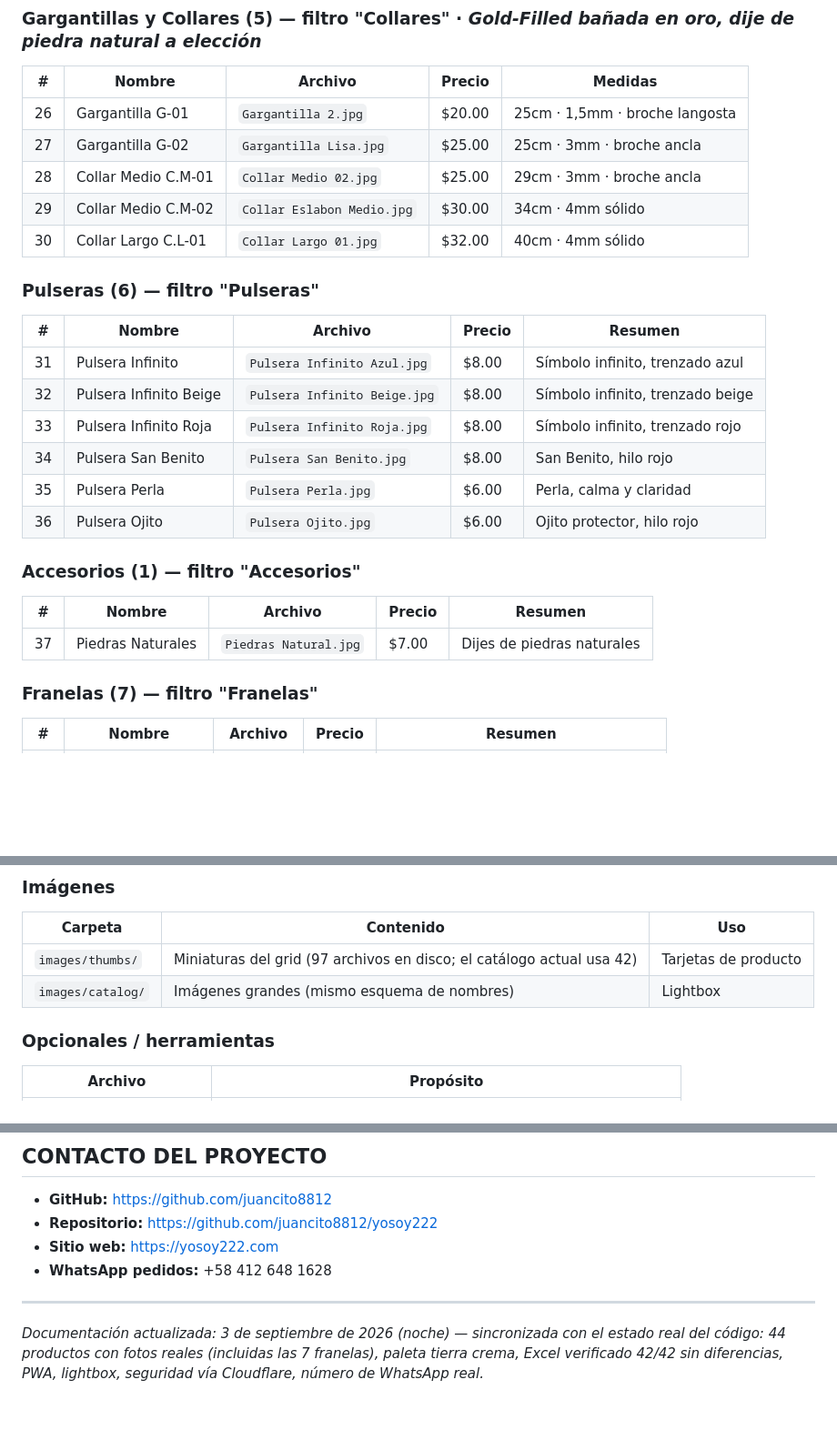
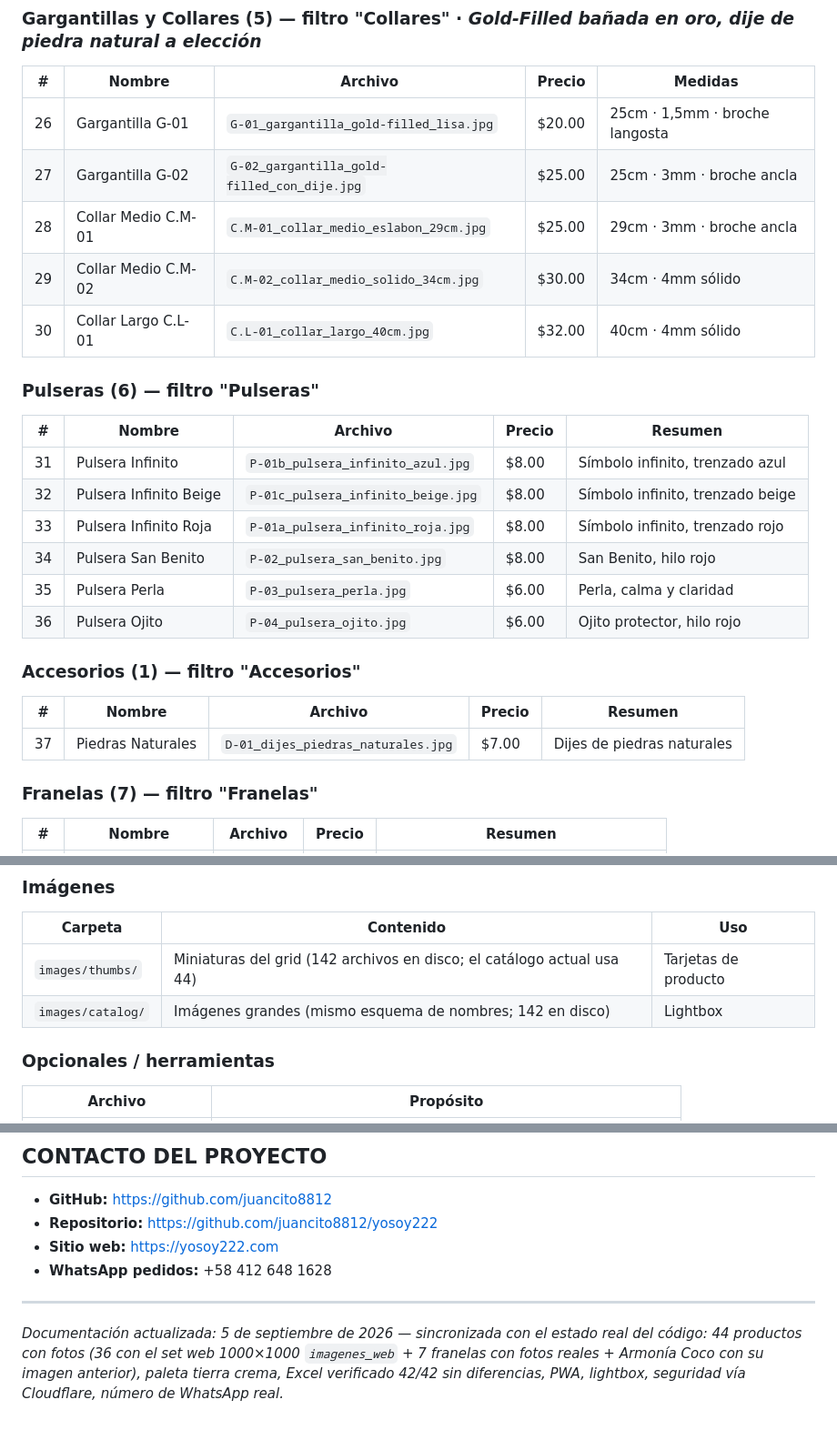
Before and after one commit to juancito8812/yosoy222, a Markdown page: README.md, 3 parts joined by grey strips. Shown at 91% size. Rendered like a GitHub page; blank space fills up the shorter version.

```diff
--- a/README.md
+++ b/README.md
@@ -533,28 +535,28 @@ curl -sI https://yosoy222.com | head -5
 
 | # | Nombre | Archivo | Precio | Medidas |
 |---|--------|---------|--------|---------|
-| 26 | Gargantilla G-01 | `Gargantilla 2.jpg` | $20.00 | 25cm · 1,5mm · broche langosta |
-| 27 | Gargantilla G-02 | `Gargantilla Lisa.jpg` | $25.00 | 25cm · 3mm · broche ancla |
-| 28 | Collar Medio C.M-01 | `Collar Medio 02.jpg` | $25.00 | 29cm · 3mm · broche ancla |
-| 29 | Collar Medio C.M-02 | `Collar Eslabon Medio.jpg` | $30.00 | 34cm · 4mm sólido |
-| 30 | Collar Largo C.L-01 | `Collar Largo 01.jpg` | $32.00 | 40cm · 4mm sólido |
+| 26 | Gargantilla G-01 | `G-01_gargantilla_gold-filled_lisa.jpg` | $20.00 | 25cm · 1,5mm · broche langosta |
+| 27 | Gargantilla G-02 | `G-02_gargantilla_gold-filled_con_dije.jpg` | $25.00 | 25cm · 3mm · broche ancla |
+| 28 | Collar Medio C.M-01 | `C.M-01_collar_medio_eslabon_29cm.jpg` | $25.00 | 29cm · 3mm · broche ancla |
+| 29 | Collar Medio C.M-02 | `C.M-02_collar_medio_solido_34cm.jpg` | $30.00 | 34cm · 4mm sólido |
+| 30 | Collar Largo C.L-01 | `C.L-01_collar_largo_40cm.jpg` | $32.00 | 40cm · 4mm sólido |
 
 ### Pulseras (6) — filtro "Pulseras"
 
 | # | Nombre | Archivo | Precio | Resumen |
 |---|--------|---------|--------|---------|
-| 31 | Pulsera Infinito | `Pulsera Infinito Azul.jpg` | $8.00 | Símbolo infinito, trenzado azul |
-| 32 | Pulsera Infinito Beige | `Pulsera Infinito Beige.jpg` | $8.00 | Símbolo infinito, trenzado beige |
-| 33 | Pulsera Infinito Roja | `Pulsera Infinito Roja.jpg` | $8.00 | Símbolo infinito, trenzado rojo |
-| 34 | Pulsera San Benito | `Pulsera San Benito.jpg` | $8.00 | San Benito, hilo rojo |
-| 35 | Pulsera Perla | `Pulsera Perla.jpg` | $6.00 | Perla, calma y claridad |
-| 36 | Pulsera Ojito | `Pulsera Ojito.jpg` | $6.00 | Ojito protector, hilo rojo |
+| 31 | Pulsera Infinito | `P-01b_pulsera_infinito_azul.jpg` | $8.00 | Símbolo infinito, trenzado azul |
+| 32 | Pulsera Infinito Beige | `P-01c_pulsera_infinito_beige.jpg` | $8.00 | Símbolo infinito, trenzado beige |
+| 33 | Pulsera Infinito Roja | `P-01a_pulsera_infinito_roja.jpg` | $8.00 | Símbolo infinito, trenzado rojo |
+| 34 | Pulsera San Benito | `P-02_pulsera_san_benito.jpg` | $8.00 | San Benito, hilo rojo |
+| 35 | Pulsera Perla | `P-03_pulsera_perla.jpg` | $6.00 | Perla, calma y claridad |
+| 36 | Pulsera Ojito | `P-04_pulsera_ojito.jpg` | $6.00 | Ojito protector, hilo rojo |
 
 ### Accesorios (1) — filtro "Accesorios"
 
 | # | Nombre | Archivo | Precio | Resumen |
 |---|--------|---------|--------|---------|
-| 37 | Piedras Naturales | `Piedras Natural.jpg` | $7.00 | Dijes de piedras naturales |
+| 37 | Piedras Naturales | `D-01_dijes_piedras_naturales.jpg` | $7.00 | Dijes de piedras naturales |
 
 ### Franelas (7) — filtro "Franelas"
 
@@ -658,8 +661,8 @@ curl -sI https://yosoy222.com | head -5
 
 | Carpeta | Contenido | Uso |
 |---------|-----------|-----|
-| `images/thumbs/` | Miniaturas del grid (97 archivos en disco; el catálogo actual usa 42) | Tarjetas de producto |
-| `images/catalog/` | Imágenes grandes (mismo esquema de nombres) | Lightbox |
+| `images/thumbs/` | Miniaturas del grid (142 archivos en disco; el catálogo actual usa 44) | Tarjetas de producto |
+| `images/catalog/` | Imágenes grandes (mismo esquema de nombres; 142 en disco) | Lightbox |
 
 ### Opcionales / herramientas
 
@@ -738,4 +741,4 @@ git checkout -- index.html
 
 ---
 
-*Documentación actualizada: 3 de septiembre de 2026 (noche) — sincronizada con el estado real del código: 44 productos con fotos reales (incluidas las 7 franelas), paleta tierra crema, Excel verificado 42/42 sin diferencias, PWA, lightbox, seguridad vía Cloudflare, número de WhatsApp real.*
+*Documentación actualizada: 5 de septiembre de 2026 — sincronizada con el estado real del código: 44 productos con fotos (36 con el set web 1000×1000 `imagenes_web` + 7 franelas con fotos reales + Armonía Coco con su imagen anterior), paleta tierra crema, Excel verificado 42/42 sin diferencias, PWA, lightbox, seguridad vía Cloudflare, número de WhatsApp real.*
```
Also changed, not shown: other parts of README.md (+30 -27 lines), .agents/MEMORY.md (+8 -3 lines).
